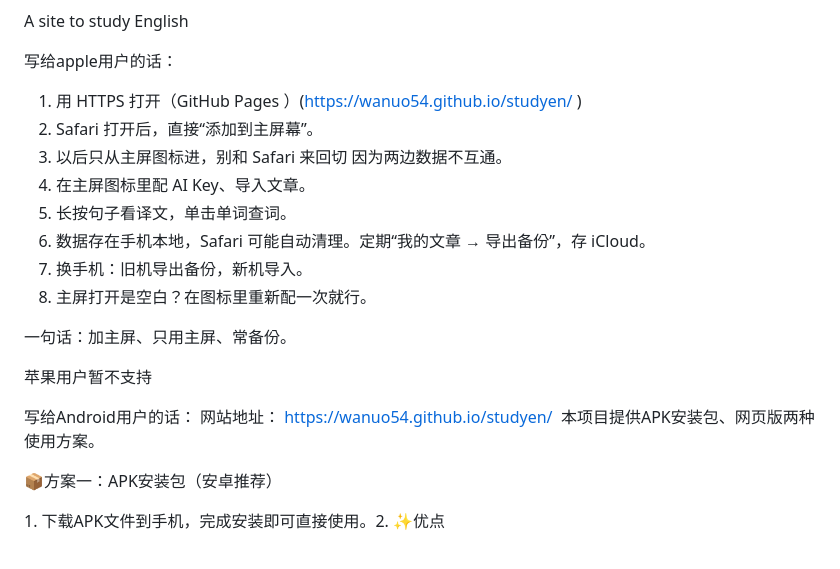
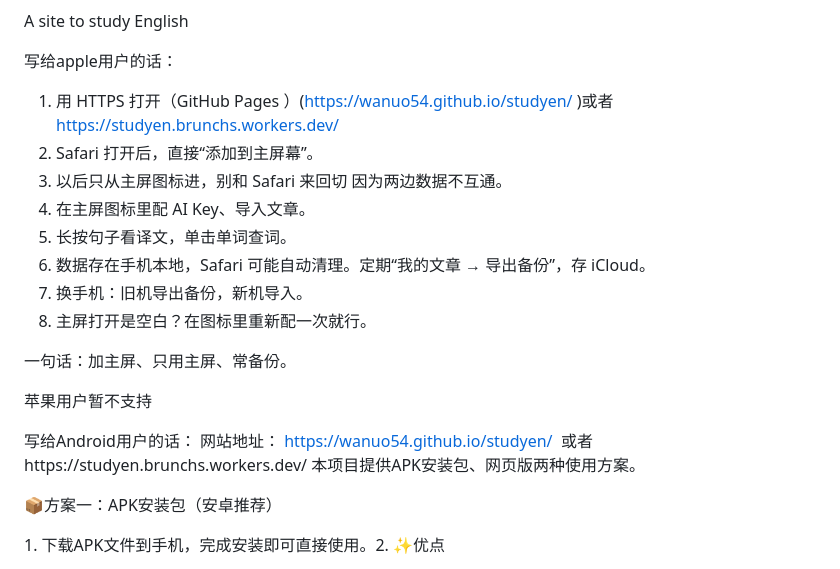
Before and after one commit to wanuo54/studyen, a Markdown page: README.md, the part around one of its changes. Drawn GitHub-style.

Commit message:
Revise user instructions and add new links
Updated instructions for Apple and Android users, including new links and backup recommendations.

```diff
--- a/README.md
+++ b/README.md
@@ -30,14 +32,14 @@ https://breakingnewsenglish.com/
 A site to study English
 
 写给apple用户的话：
-1. 用 HTTPS 打开（GitHub Pages ）(https://wanuo54.github.io/studyen/ )
-2. Safari 打开后，直接“添加到主屏幕”。
-3. 以后只从主屏图标进，别和 Safari 来回切  因为两边数据不互通。
-4. 在主屏图标里配 AI Key、导入文章。
-5. 长按句子看译文，单击单词查词。
-6. 数据存在手机本地，Safari 可能自动清理。定期“我的文章 → 导出备份”，存 iCloud。
-7. 换手机：旧机导出备份，新机导入。
-8. 主屏打开是空白？在图标里重新配一次就行。
+1. 用 HTTPS 打开（GitHub Pages ）(https://wanuo54.github.io/studyen/ )或者  https://studyen.brunchs.workers.dev/
+3. Safari 打开后，直接“添加到主屏幕”。
+4. 以后只从主屏图标进，别和 Safari 来回切  因为两边数据不互通。
+5. 在主屏图标里配 AI Key、导入文章。
+6. 长按句子看译文，单击单词查词。
+7. 数据存在手机本地，Safari 可能自动清理。定期“我的文章 → 导出备份”，存 iCloud。
+8. 换手机：旧机导出备份，新机导入。
+9. 主屏打开是空白？在图标里重新配一次就行。
 
 一句话：加主屏、只用主屏、常备份。
 
@@ -46,6 +48,7 @@ A site to study English
 
 写给Android用户的话：
 网站地址： https://wanuo54.github.io/studyen/
+或者https://studyen.brunchs.workers.dev/
 本项目提供APK安装包、网页版两种使用方案。
 
 📦方案一：APK安装包（安卓推荐）
```
Also changed, not shown: other parts of README.md (+2 -0 lines).
